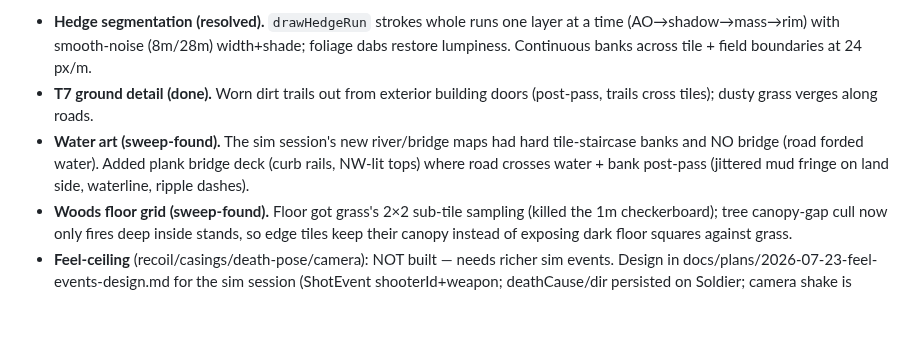
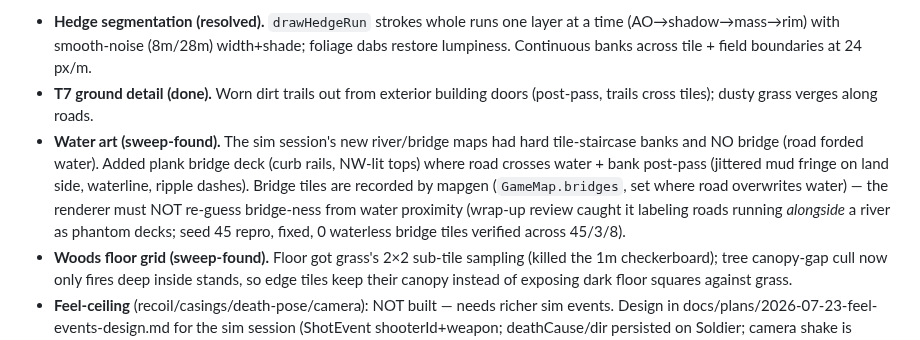
Before and after one commit to FlaccidNoise/top-down-military-rts, a Markdown page: docs/plans/2026-07-23-visual-fidelity-plan.md, the part around the change. GitHub-like rendering; blank space fills up the shorter version.

Commit message:
Plan doc: record bridge-detection fix (mapgen-owned bridge set, not proximity guess)

```diff
--- a/docs/plans/2026-07-23-visual-fidelity-plan.md
+++ b/docs/plans/2026-07-23-visual-fidelity-plan.md
@@ -66,7 +66,7 @@ All 7 tasks built, independently validated (fresh-context screenshot validators)
 Everything above was validated on seed=7 only. Built `scripts/sweep.mjs` (Playwright): 8 fixed crops × 10 seeds (village/woods/hamlet/farm/bocage/units/enemy/far-LOD, + bridge on 2 water-forced seeds) against a pinned campaign via new `?camp=N` (pins the campaign seed AND disables saving so runs never clobber a real save). This is now the art regression gate — `.screenshots/sweep/index.html` contact sheet. Three fresh-context validators eyeballed the sweep. Fixed leftovers + tails defects:
 - **Hedge segmentation (resolved).** `drawHedgeRun` strokes whole runs one layer at a time (AO→shadow→mass→rim) with smooth-noise (8m/28m) width+shade; foliage dabs restore lumpiness. Continuous banks across tile + field boundaries at 24 px/m.
 - **T7 ground detail (done).** Worn dirt trails out from exterior building doors (post-pass, trails cross tiles); dusty grass verges along roads.
-- **Water art (sweep-found).** The sim session's new river/bridge maps had hard tile-staircase banks and NO bridge (road forded water). Added plank bridge deck (curb rails, NW-lit tops) where road crosses water + bank post-pass (jittered mud fringe on land side, waterline, ripple dashes).
+- **Water art (sweep-found).** The sim session's new river/bridge maps had hard tile-staircase banks and NO bridge (road forded water). Added plank bridge deck (curb rails, NW-lit tops) where road crosses water + bank post-pass (jittered mud fringe on land side, waterline, ripple dashes). Bridge tiles are recorded by mapgen (`GameMap.bridges`, set where road overwrites water) — the renderer must NOT re-guess bridge-ness from water proximity (wrap-up review caught it labeling roads running *alongside* a river as phantom decks; seed 45 repro, fixed, 0 waterless bridge tiles verified across 45/3/8).
 - **Woods floor grid (sweep-found).** Floor got grass's 2×2 sub-tile sampling (killed the 1m checkerboard); tree canopy-gap cull now only fires deep inside stands, so edge tiles keep their canopy instead of exposing dark floor squares against grass.
 - **Feel-ceiling** (recoil/casings/death-pose/camera): NOT built — needs richer sim events. Design in docs/plans/2026-07-23-feel-events-design.md for the sim session (ShotEvent shooterId+weapon; deathCause/dir persisted on Soldier; camera shake is renderer-only).
 
```
